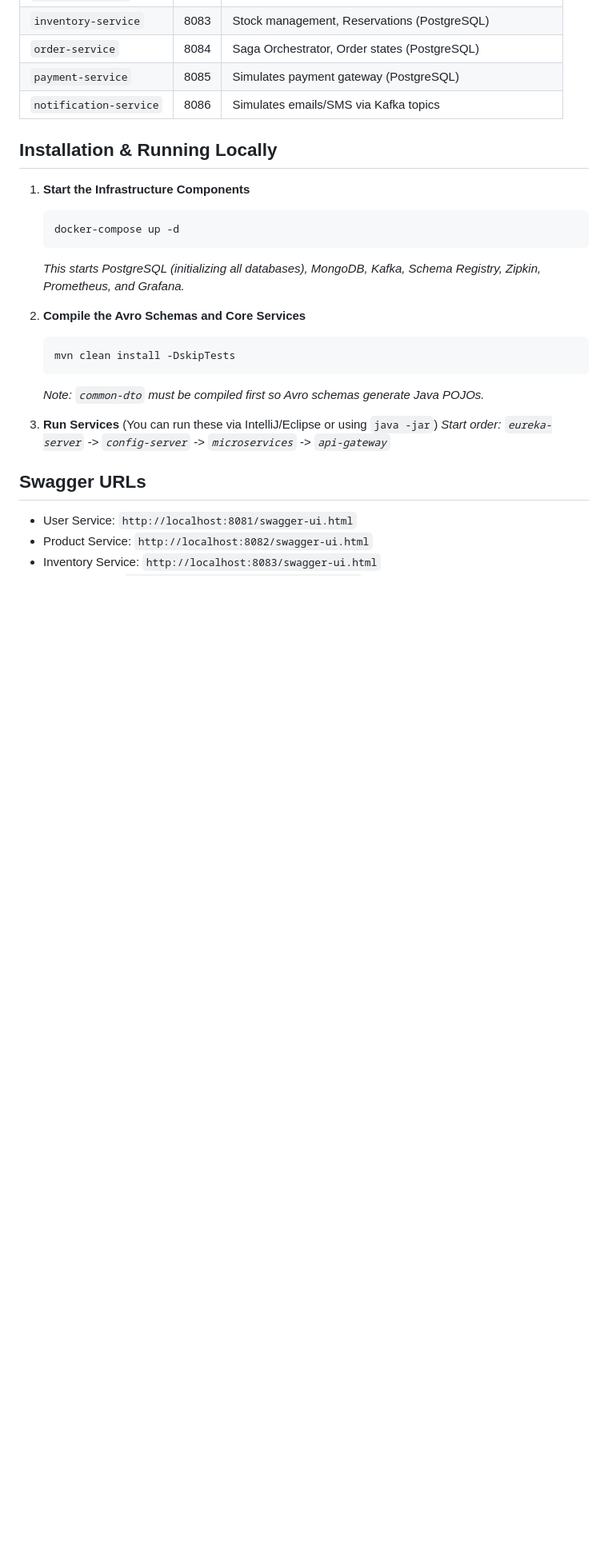
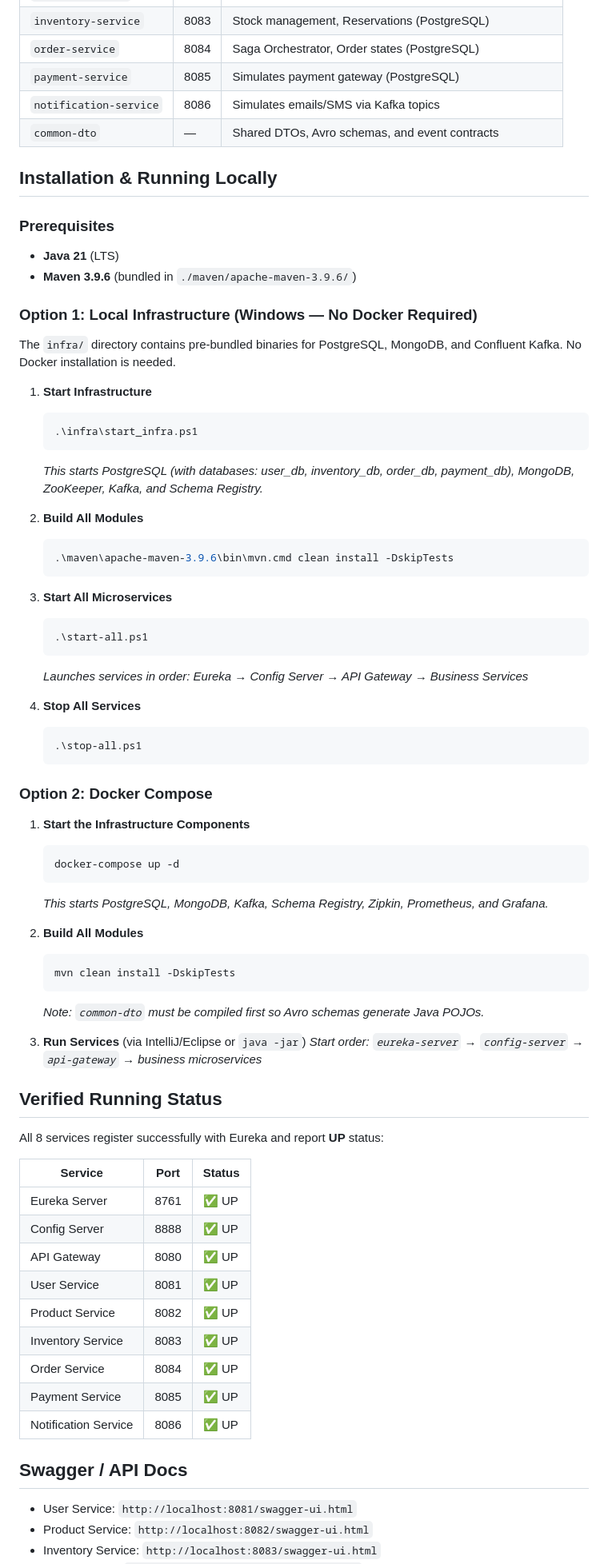
Before and after one commit to muthukvelan17-code/E-Commerce-Microservices, a Markdown page: README.md, the part around one of its changes. Shown at 80% size. Drawn GitHub-style; blank space fills up the shorter version.

Commit message:
docs: update README with Java 21, local infra setup, verified running status, and Swagger endpoints

````diff
--- a/README.md
+++ b/README.md
@@ -113,25 +114,75 @@ sequenceDiagram
 | `order-service` | 8084 | Saga Orchestrator, Order states (PostgreSQL) |
 | `payment-service` | 8085 | Simulates payment gateway (PostgreSQL) |
 | `notification-service` | 8086 | Simulates emails/SMS via Kafka topics |
+| `common-dto` | — | Shared DTOs, Avro schemas, and event contracts |
 
 ## Installation & Running Locally
+
+### Prerequisites
+
+- **Java 21** (LTS)
+- **Maven 3.9.6** (bundled in `./maven/apache-maven-3.9.6/`)
+
+### Option 1: Local Infrastructure (Windows — No Docker Required)
+
+The `infra/` directory contains pre-bundled binaries for PostgreSQL, MongoDB, and Confluent Kafka. No Docker installation is needed.
+
+1. **Start Infrastructure**
+   ```powershell
+   .\infra\start_infra.ps1
+   ```
+   *This starts PostgreSQL (with databases: user_db, inventory_db, order_db, payment_db), MongoDB, ZooKeeper, Kafka, and Schema Registry.*
+
+2. **Build All Modules**
+   ```powershell
+   .\maven\apache-maven-3.9.6\bin\mvn.cmd clean install -DskipTests
+   ```
+
+3. **Start All Microservices**
+   ```powershell
+   .\start-all.ps1
+   ```
+   *Launches services in order: Eureka → Config Server → API Gateway → Business Services*
+
+4. **Stop All Services**
+   ```powershell
+   .\stop-all.ps1
+   ```
+
+### Option 2: Docker Compose
 
 1. **Start the Infrastructure Components**
    ```bash
    docker-compose up -d
    ```
-   *This starts PostgreSQL (initializing all databases), MongoDB, Kafka, Schema Registry, Zipkin, Prometheus, and Grafana.*
+   *This starts PostgreSQL, MongoDB, Kafka, Schema Registry, Zipkin, Prometheus, and Grafana.*
 
-2. **Compile the Avro Schemas and Core Services**
+2. **Build All Modules**
    ```bash
    mvn clean install -DskipTests
    ```
    *Note: `common-dto` must be compiled first so Avro schemas generate Java POJOs.*
 
-3. **Run Services** (You can run these via IntelliJ/Eclipse or using `java -jar`)
-   *Start order: `eureka-server` -> `config-server` -> `microservices` -> `api-gateway`*
+3. **Run Services** (via IntelliJ/Eclipse or `java -jar`)
+   *Start order: `eureka-server` → `config-server` → `api-gateway` → business microservices*
 
-## Swagger URLs
+## Verified Running Status
+
+All 8 services register successfully with Eureka and report **UP** status:
+
+| Service | Port | Status |
+|---------|------|--------|
+| Eureka Server | 8761 | ✅ UP |
+| Config Server | 8888 | ✅ UP |
+| API Gateway | 8080 | ✅ UP |
+| User Service | 8081 | ✅ UP |
+| Product Service | 8082 | ✅ UP |
+| Inventory Service | 8083 | ✅ UP |
+| Order Service | 8084 | ✅ UP |
+| Payment Service | 8085 | ✅ UP |
+| Notification Service | 8086 | ✅ UP |
+
+## Swagger / API Docs
 
 - User Service: `http://localhost:8081/swagger-ui.html`
 - Product Service: `http://localhost:8082/swagger-ui.html`
````
Also changed, not shown: other parts of README.md (+13 -4 lines).
